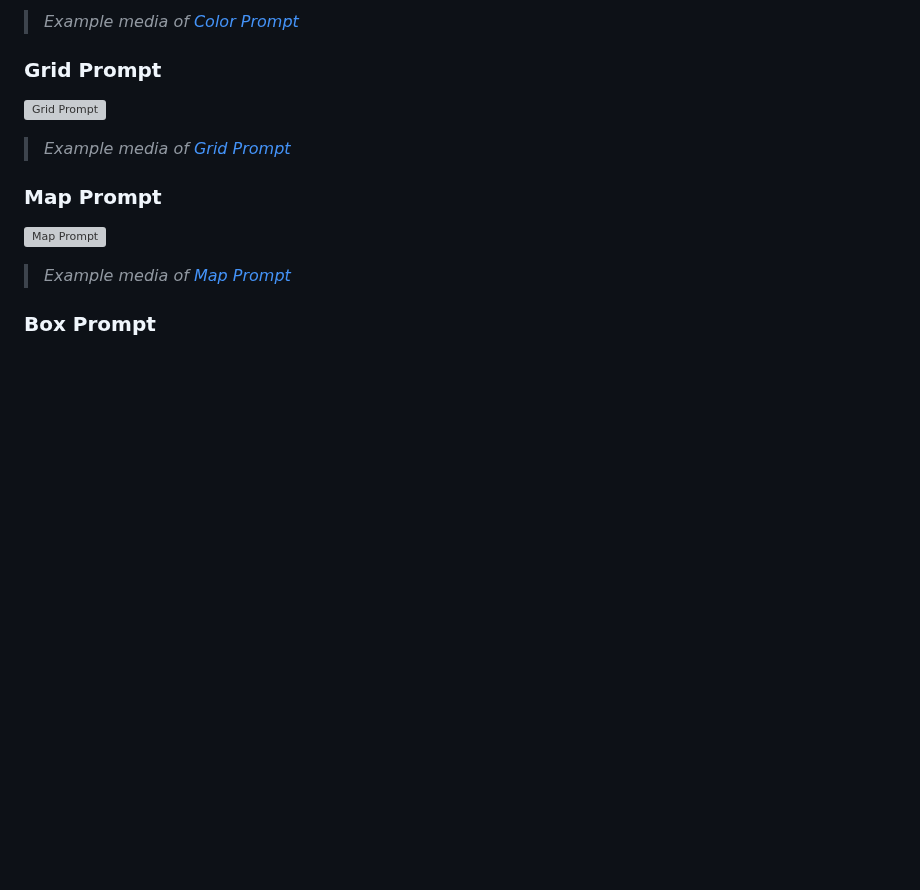
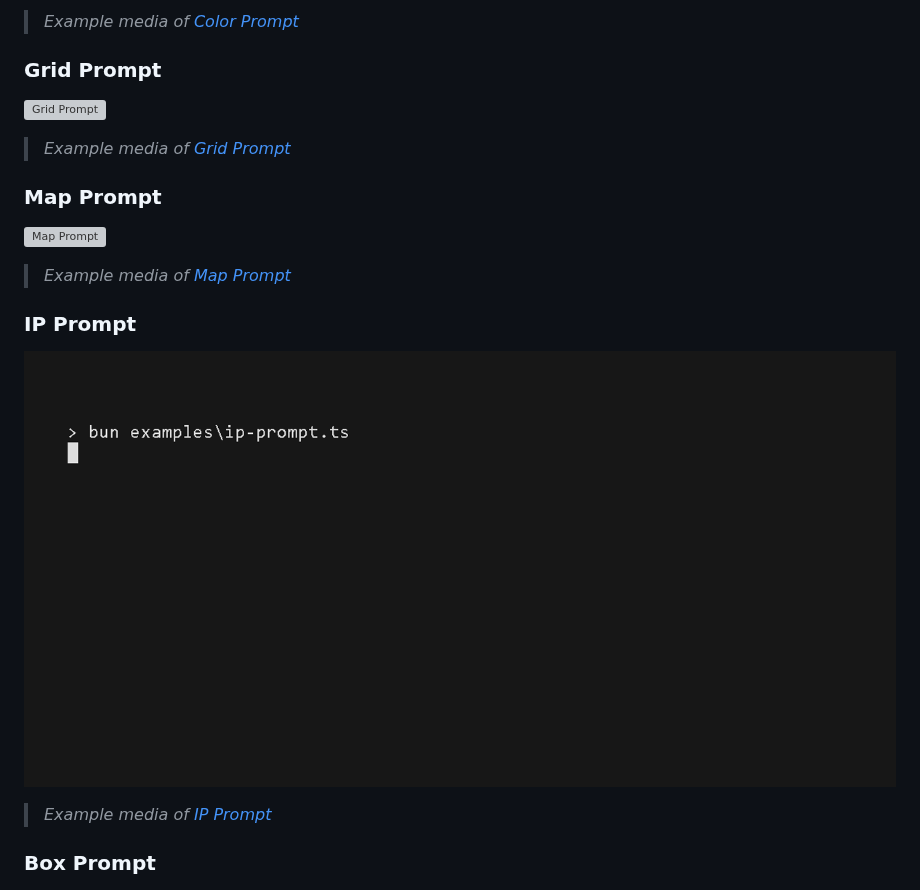
Before and after one commit to CodeTease/mep, a Markdown page: GALLERY.md, the part around the change. Drawn GitHub-style; pictures changed too: media/ip.gif (added); blank space fills up the shorter version; grey boxes are pictures that could not be loaded.

Commit message:
docs: add ip prompt gallery

```diff
--- a/GALLERY.md
+++ b/GALLERY.md
@@ -164,6 +164,11 @@ This gallery showcases a variety of interactive command-line prompts created usi
 ![Map Prompt](https://raw.githubusercontent.com/CodeTease/mep/refs/heads/dev/media/map.gif)
 > *Example media of [Map Prompt](examples/map-prompt.ts)*
 
+### IP Prompt
+
+![IP Prompt](https://raw.githubusercontent.com/CodeTease/mep/refs/heads/dev/media/ip.gif)
+> *Example media of [IP Prompt](examples/ip-prompt.ts)*
+
 ### Box Prompt
 
 ![Box Prompt - Image](https://raw.githubusercontent.com/CodeTease/mep/refs/heads/dev/media/box.png)
```
Also changed, not shown: 1 other file.
